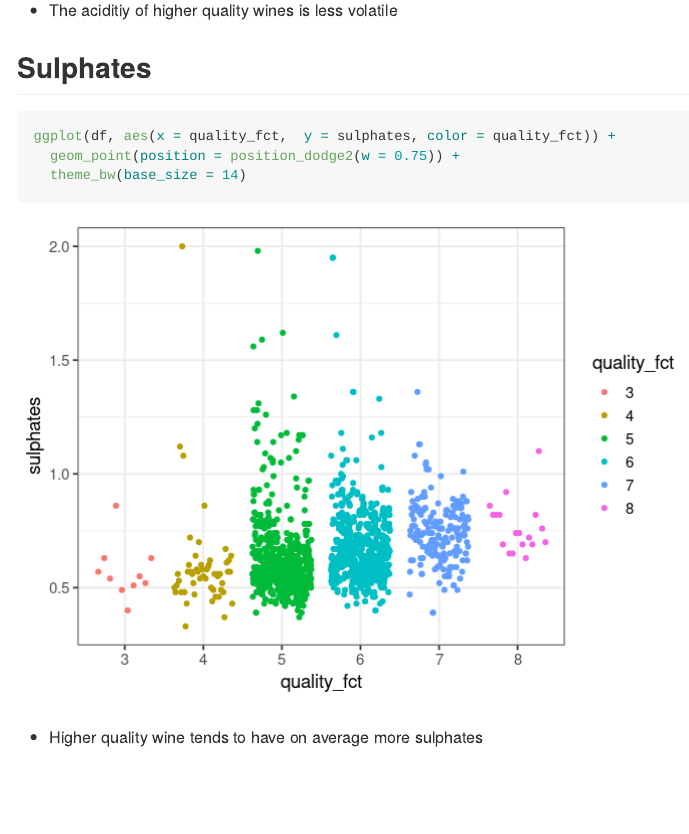
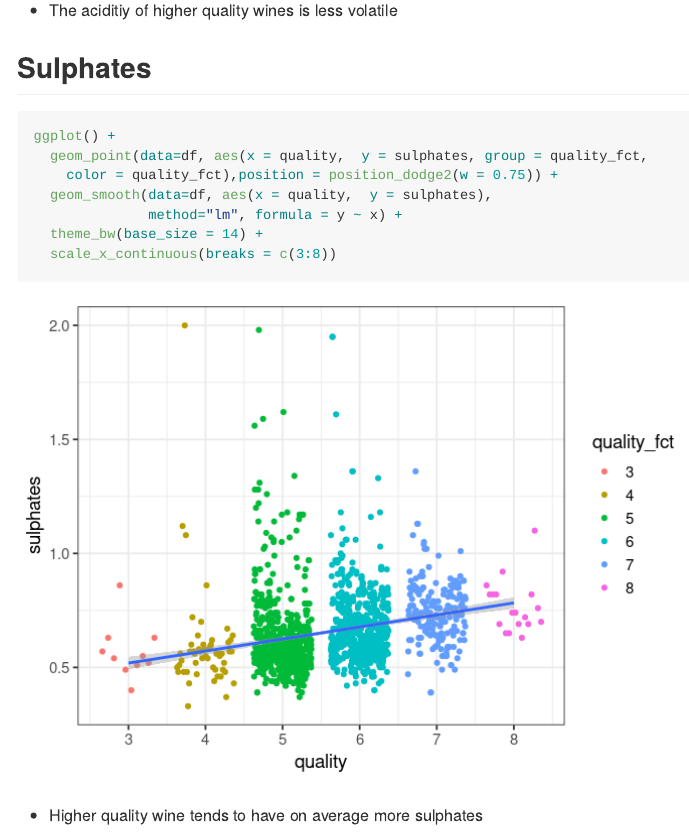
Before and after one commit to simonroebers/Red_Wine_Quality, an R Markdown document (1_EDA.Rmd): the page in a window 1100 px wide, from 5700 px down. The pictures show the output file 1_EDA.md that the author committed with the source, drawn offline in the style of GitHub.

Commit message:
Update EDA

````diff
--- a/1_EDA.Rmd
+++ b/1_EDA.Rmd
@@ -75,9 +75,14 @@ ggplot(df, aes(x = quality_fct, y = volatile.acidity, fill = quality_fct)) +
 
 ## Sulphates
 ```{r}
-ggplot(df, aes(x = quality_fct,  y = sulphates, color = quality_fct)) +
-  geom_point(position = position_dodge2(w = 0.75)) +
-  theme_bw(base_size = 14)
+ggplot() +
+  geom_point(data=df, aes(x = quality,  y = sulphates, group = quality_fct,
+    color = quality_fct),position = position_dodge2(w = 0.75)) +
+  geom_smooth(data=df, aes(x = quality,  y = sulphates),
+              method="lm", formula = y ~ x) +
+  theme_bw(base_size = 14) +
+  scale_x_continuous(breaks = c(3:8))
+
 ```
 
 - Higher quality wine tends to have on average more sulphates
````
Also changed, not shown: 1_EDA.md, 1_EDA_files/figure-gfm/unnamed-chunk-10-1.png, 1_EDA_files/figure-gfm/unnamed-chunk-8-1.png.
